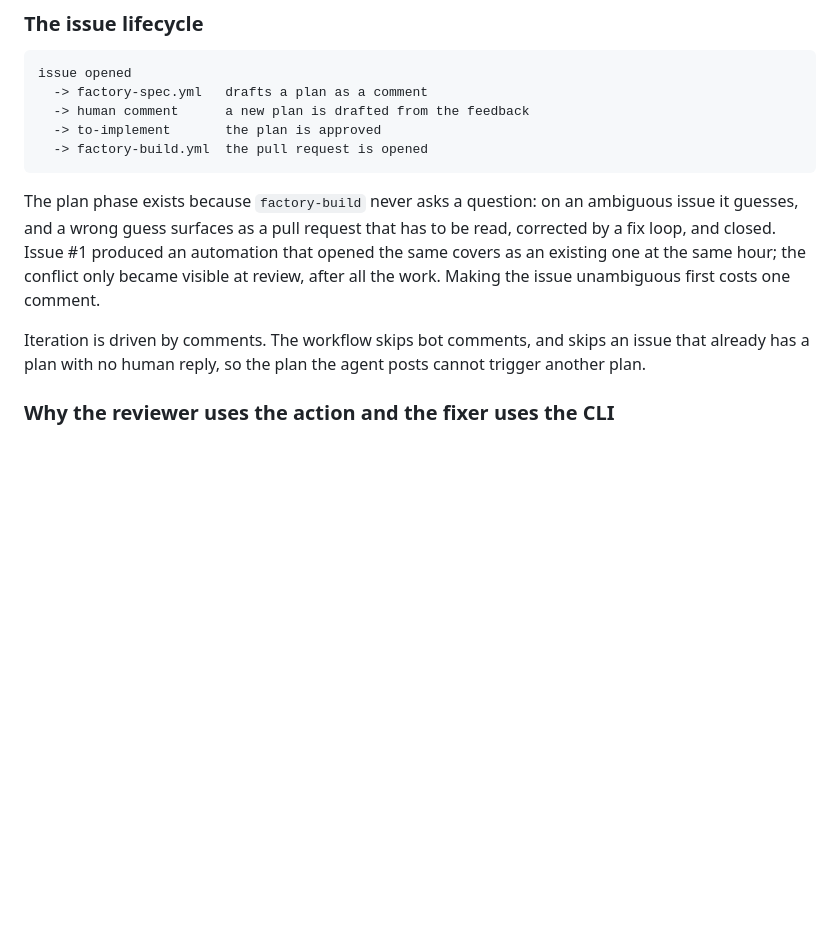
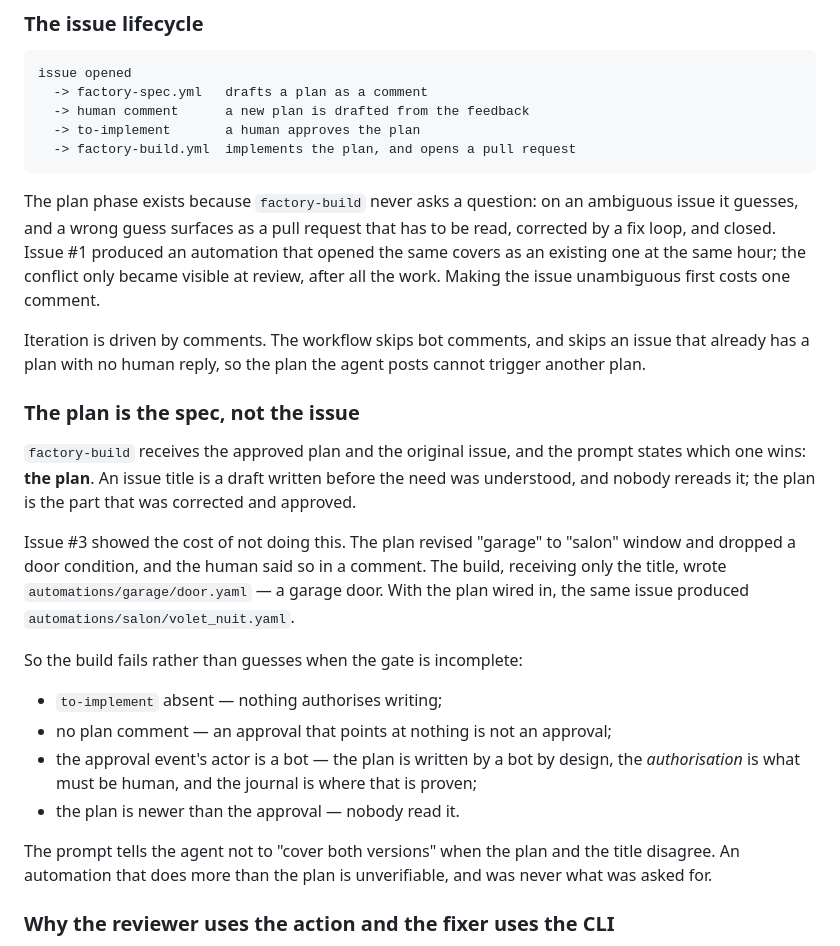
Before and after one commit to TanguyBaudrin/home-assistant-config, a Markdown page: docs/reference/tooling.md, the part around the change. GitHub-like rendering; blank space fills up the shorter version.

Commit message:
docs: le plan valide est le cahier des charges, l issue n est qu un brouillon
La regle de precedence, les quatre refus, et l'issue #3 comme exemple : le plan
disait « salon », le titre disait « garage », et le build a ecrit une porte de
garage. Avec le plan transmis, la meme issue a produit le volet du salon.

````diff
--- a/docs/reference/tooling.md
+++ b/docs/reference/tooling.md
@@ -146,8 +146,8 @@ can open an issue but only someone with write access can label it.
 issue opened
   -> factory-spec.yml   drafts a plan as a comment
   -> human comment      a new plan is drafted from the feedback
-  -> to-implement       the plan is approved
-  -> factory-build.yml  the pull request is opened
+  -> to-implement       a human approves the plan
+  -> factory-build.yml  implements the plan, and opens a pull request
 ```
 
 The plan phase exists because `factory-build` never asks a question: on an
@@ -160,6 +160,33 @@ first costs one comment.
 Iteration is driven by comments. The workflow skips bot comments, and skips an
 issue that already has a plan with no human reply, so the plan the agent posts
 cannot trigger another plan.
+
+### The plan is the spec, not the issue
+
+
+`factory-build` receives the approved plan and the original issue, and the
+prompt states which one wins: **the plan**. An issue title is a draft written
+before the need was understood, and nobody rereads it; the plan is the part that
+was corrected and approved.
+
+Issue #3 showed the cost of not doing this. The plan revised "garage" to "salon"
+window and dropped a door condition, and the human said so in a comment. The
+build, receiving only the title, wrote `automations/garage/door.yaml` — a garage
+door. With the plan wired in, the same issue produced
+`automations/salon/volet_nuit.yaml`.
+
+So the build fails rather than guesses when the gate is incomplete:
+
+- `to-implement` absent — nothing authorises writing;
+- no plan comment — an approval that points at nothing is not an approval;
+- the approval event's actor is a bot — the plan is written by a bot by design,
+  the *authorisation* is what must be human, and the journal is where that is
+  proven;
+- the plan is newer than the approval — nobody read it.
+
+The prompt tells the agent not to "cover both versions" when the plan and the
+title disagree. An automation that does more than the plan is unverifiable, and
+was never what was asked for.
 
 ### Why the reviewer uses the action and the fixer uses the CLI
 
````
